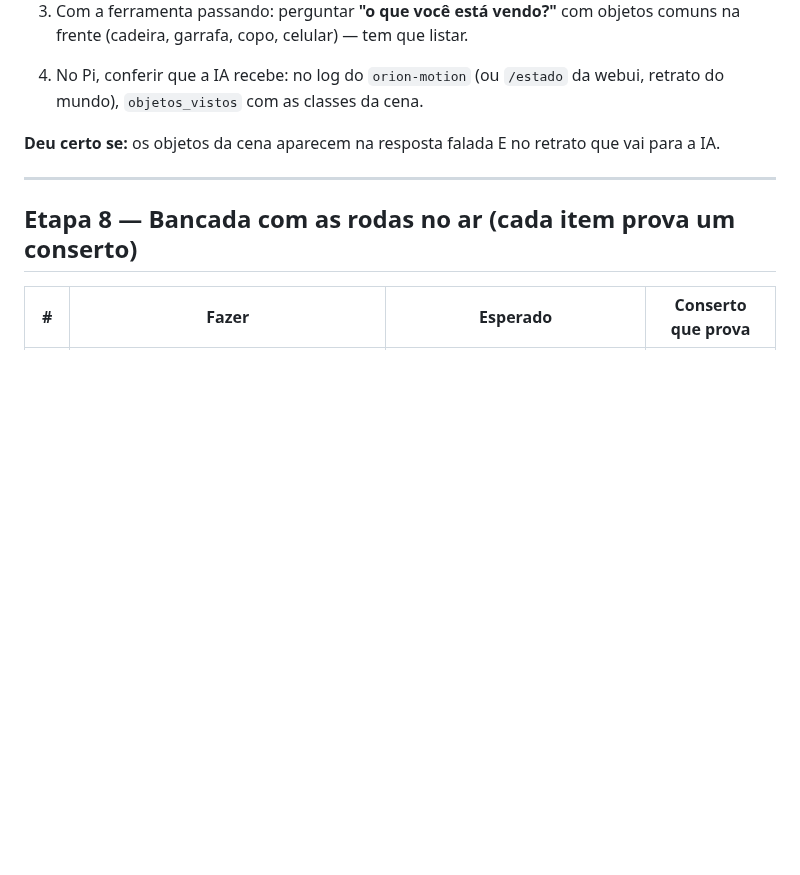
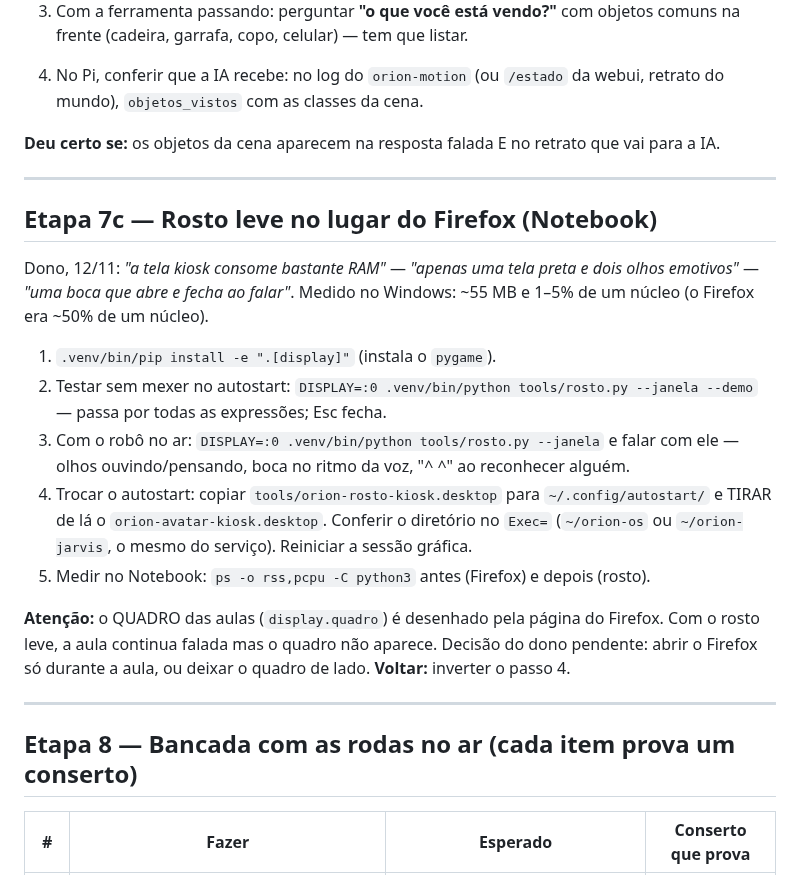
Before and after one commit to jproma23/Orion-Os, a Markdown page: docs/PLANO_IMPLANTACAO_AUDITORIA.md, the part around the change. Rendered like a GitHub page; blank space fills up the shorter version.

Commit message:
docs: plano - etapa do rosto leve (instalar, testar, trocar o autostart, medir, voltar)
Co-Authored-By: Claude Opus 5.5 <noreply@anthropic.com>

```diff
--- a/docs/PLANO_IMPLANTACAO_AUDITORIA.md
+++ b/docs/PLANO_IMPLANTACAO_AUDITORIA.md
@@ -177,6 +177,28 @@ Passos, no Notebook, com o `orion-avatar` no ar:
 
 ---
 
+## Etapa 7c — Rosto leve no lugar do Firefox (Notebook)
+
+Dono, 12/11: *"a tela kiosk consome bastante RAM"* — *"apenas uma tela preta e dois olhos
+emotivos"* — *"uma boca que abre e fecha ao falar"*. Medido no Windows: ~55 MB e 1–5% de um
+núcleo (o Firefox era ~50% de um núcleo).
+
+1. `.venv/bin/pip install -e ".[display]"` (instala o `pygame`).
+2. Testar sem mexer no autostart: `DISPLAY=:0 .venv/bin/python tools/rosto.py --janela --demo`
+   — passa por todas as expressões; Esc fecha.
+3. Com o robô no ar: `DISPLAY=:0 .venv/bin/python tools/rosto.py --janela` e falar com ele —
+   olhos ouvindo/pensando, boca no ritmo da voz, "^ ^" ao reconhecer alguém.
+4. Trocar o autostart: copiar `tools/orion-rosto-kiosk.desktop` para `~/.config/autostart/` e
+   TIRAR de lá o `orion-avatar-kiosk.desktop`. Conferir o diretório no `Exec=` (`~/orion-os` ou
+   `~/orion-jarvis`, o mesmo do serviço). Reiniciar a sessão gráfica.
+5. Medir no Notebook: `ps -o rss,pcpu -C python3` antes (Firefox) e depois (rosto).
+
+**Atenção:** o QUADRO das aulas (`display.quadro`) é desenhado pela página do Firefox. Com o rosto
+leve, a aula continua falada mas o quadro não aparece. Decisão do dono pendente: abrir o Firefox
+só durante a aula, ou deixar o quadro de lado. **Voltar:** inverter o passo 4.
+
+---
+
 ## Etapa 8 — Bancada com as rodas no ar (cada item prova um conserto)
 
 | # | Fazer | Esperado | Conserto que prova |
```
